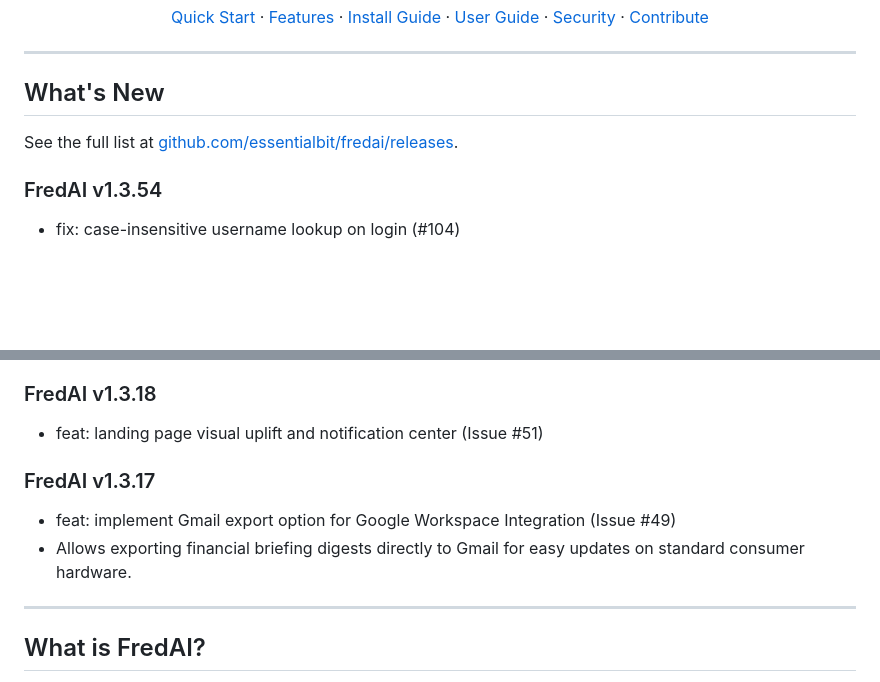
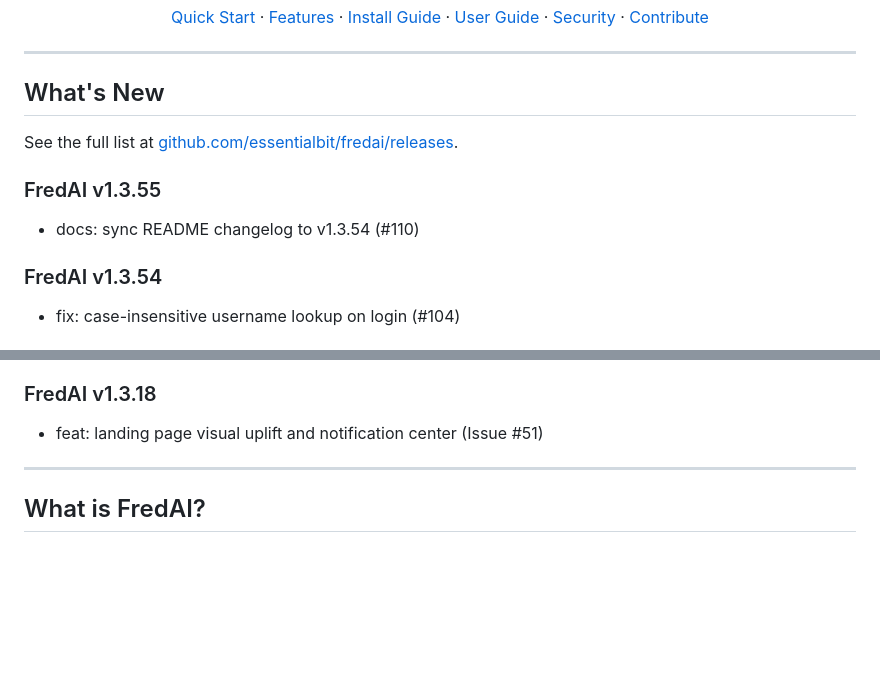
Before and after one commit to essentialbit/fredai, a Markdown page: README.md, 2 parts joined by grey strips. Drawn GitHub-style; blank space fills up the shorter version.

Commit message:
docs: sync README changelog to v1.3.55

```diff
--- a/README.md
+++ b/README.md
@@ -24,6 +24,9 @@
 
 See the full list at [github.com/essentialbit/fredai/releases](https://github.com/essentialbit/fredai/releases).
 
+### FredAI v1.3.55
+- docs: sync README changelog to v1.3.54 (#110)
+
 ### FredAI v1.3.54
 - fix: case-insensitive username lookup on login (#104)
 
@@ -35,10 +38,6 @@ See the full list at [github.com/essentialbit/fredai/releases](https://github.co
 
 ### FredAI v1.3.18
 - feat: landing page visual uplift and notification center (Issue #51)
-
-### FredAI v1.3.17
-- feat: implement Gmail export option for Google Workspace Integration (Issue #49)
-- Allows exporting financial briefing digests directly to Gmail for easy updates on standard consumer hardware.
 
 <!-- CHANGELOG_END -->
 
```
